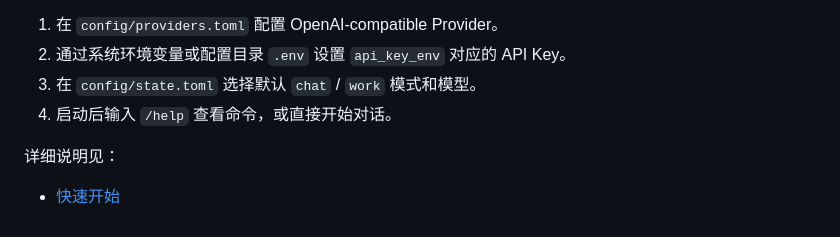
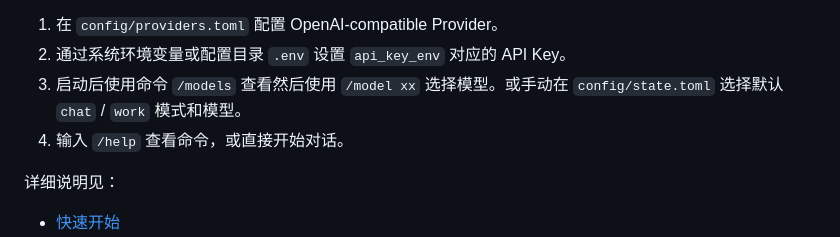
Before and after one commit to fujiwarashigure/ATRI-X, a Markdown page: README.zh-CN.md, the part around the change. Drawn GitHub-style.

```diff
--- a/README.zh-CN.md
+++ b/README.zh-CN.md
@@ -90,8 +90,8 @@ Shell 补全可通过 `atri-x completion <shell>` 生成，支持 `bash`、`zsh`
 
 1. 在 `config/providers.toml` 配置 OpenAI-compatible Provider。
 2. 通过系统环境变量或配置目录 `.env` 设置 `api_key_env` 对应的 API Key。
-3. 在 `config/state.toml` 选择默认 `chat` / `work` 模式和模型。
-4. 启动后输入 `/help` 查看命令，或直接开始对话。
+3. 启动后使用命令 `/models` 查看然后使用 `/model xx` 选择模型。或手动在 `config/state.toml` 选择默认 `chat` / `work` 模式和模型。
+4. 输入 `/help` 查看命令，或直接开始对话。
 
 详细说明见：
 
```
